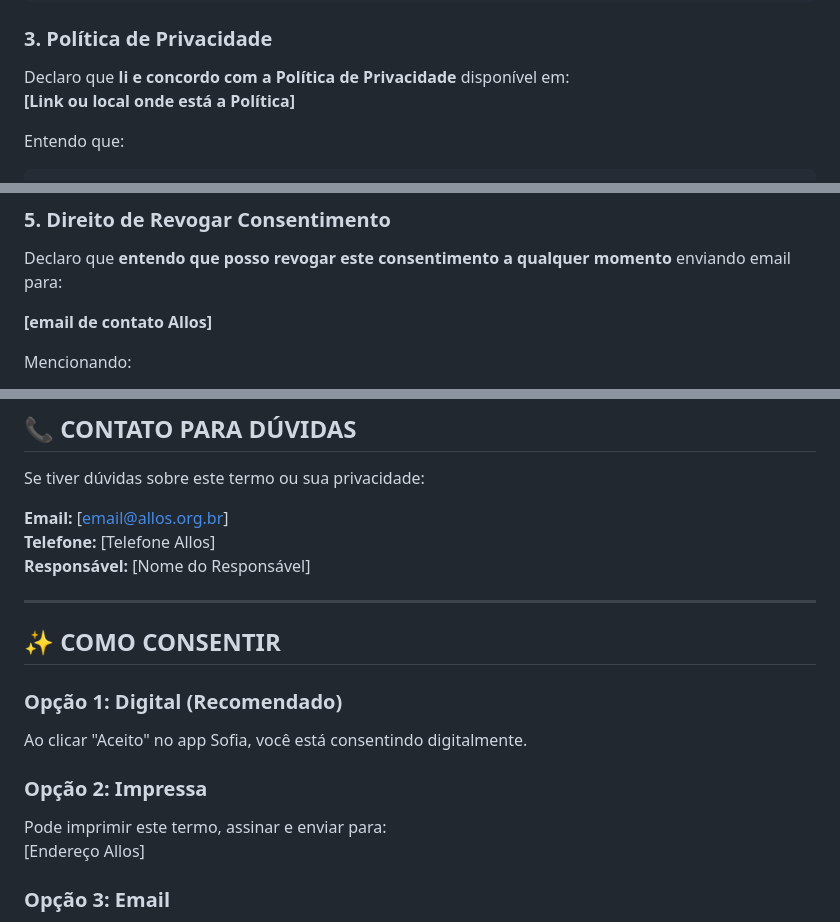
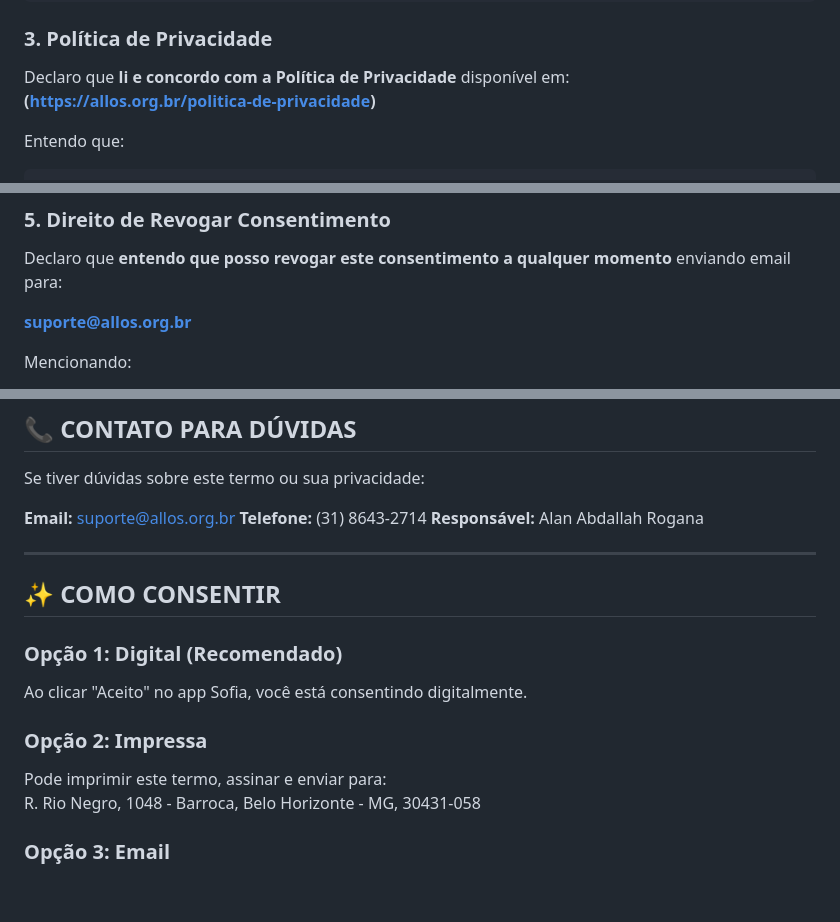
Before and after one commit to PauloHenriqueL/sofia_whatsapp, a Markdown page: TERMO_DE_CONSENTIMENTO.md, 3 parts joined by grey strips. Drawn GitHub-style; blank space fills up the shorter version.

```diff
--- a/TERMO_DE_CONSENTIMENTO.md
+++ b/TERMO_DE_CONSENTIMENTO.md
@@ -49,7 +49,7 @@ Compreendo que meus dados serão usados para:
 ### 3. Política de Privacidade
 
 Declaro que **li e concordo com a Política de Privacidade** disponível em:
-**[Link ou local onde está a Política]**
+**(https://allos.org.br/politica-de-privacidade)**
 
 Entendo que:
 
@@ -78,7 +78,7 @@ Entendo que:
 
 Declaro que **entendo que posso revogar este consentimento a qualquer momento** enviando email para:
 
-**[email de contato Allos]**
+**suporte@allos.org.br**
 
 Mencionando:
 - Meu nome e número de WhatsApp
@@ -179,9 +179,9 @@ Assinatura (ou "Aceito" digitado): _____________________________
 
 Se tiver dúvidas sobre este termo ou sua privacidade:
 
-**Email:** [email@allos.org.br]
-**Telefone:** [Telefone Allos]
-**Responsável:** [Nome do Responsável]
+**Email:** suporte@allos.org.br
+**Telefone:** (31) 8643-2714
+**Responsável:** Alan Abdallah Rogana
 
 ---
 
@@ -194,7 +194,7 @@ Ao clicar "Aceito" no app Sofia, você está consentindo digitalmente.
 ### Opção 2: Impressa
 
 Pode imprimir este termo, assinar e enviar para:
-[Endereço Allos]
+R. Rio Negro, 1048 - Barroca, Belo Horizonte - MG, 30431-058
 
 ### Opção 3: Email
 
```
Also changed, not shown: other parts of TERMO_DE_CONSENTIMENTO.md (+1 -1 lines), POLITICA_DE_PRIVACIDADE.md (+7 -9 lines).
